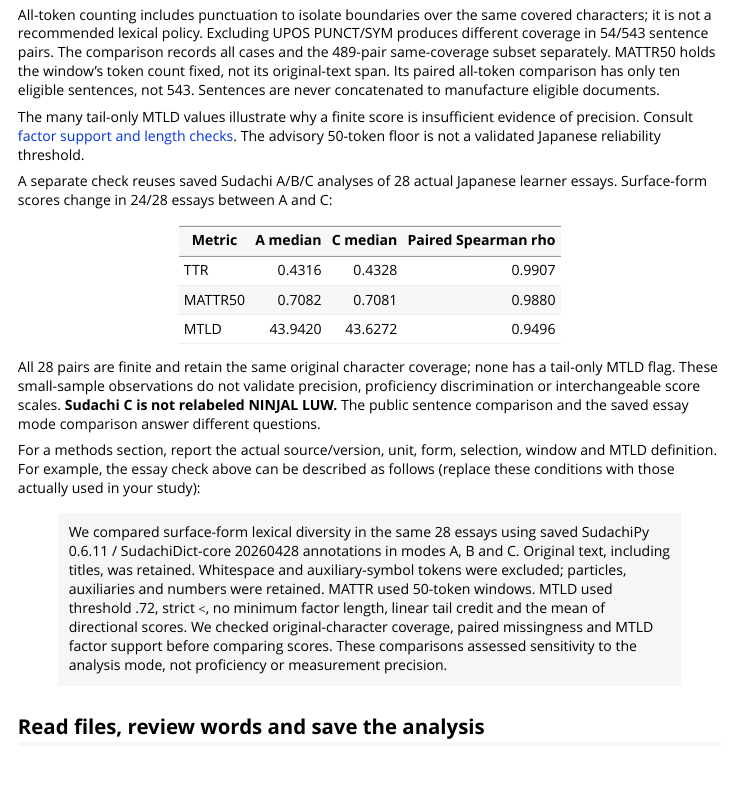
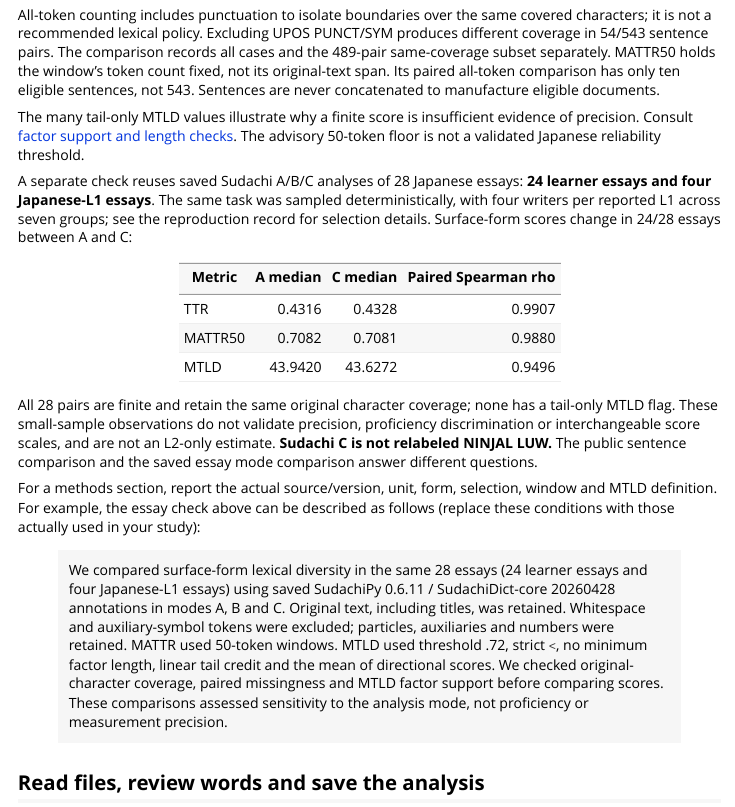
Before and after one commit to Ryuya-dot-com/ldfreq, an R Markdown document (vignettes/japanese-annotations.Rmd): the page in a window 1100 px wide, from 3500 px down. Rendered offline with R 4.5, knitr and Pandoc, with nearby package versions; some code elsewhere in the file could not run offline; long lines of code are wrapped; common packages that the code uses without loading them are loaded.

Commit message:
Specify learner and Japanese-L1 composition of essay sample

```diff
--- a/vignettes/japanese-annotations.Rmd
+++ b/vignettes/japanese-annotations.Rmd
@@ -179,8 +179,11 @@ The many tail-only MTLD values illustrate why a finite score is insufficient
 evidence of precision. Consult [factor support and length checks](designing-comparisons.html#inspect-mtld-factor-support).
 The advisory 50-token floor is not a validated Japanese reliability threshold.
 
-A separate check reuses saved Sudachi A/B/C analyses of 28 actual Japanese
-learner essays. Surface-form scores change in 24/28 essays between A and C:
+A separate check reuses saved Sudachi A/B/C analyses of 28 Japanese essays:
+**24 learner essays and four Japanese-L1 essays**. The same task was sampled
+deterministically, with four writers per reported L1 across seven groups;
+see the reproduction record for selection details. Surface-form scores change
+in 24/28 essays between A and C:
 
 | Metric | A median | C median | Paired Spearman rho |
 | --- | ---: | ---: | ---: |
@@ -190,7 +193,8 @@ learner essays. Surface-form scores change in 24/28 essays between A and C:
 
 All 28 pairs are finite and retain the same original character coverage; none
 has a tail-only MTLD flag. These small-sample observations do not validate
-precision, proficiency discrimination or interchangeable score scales.
+precision, proficiency discrimination or interchangeable score scales, and
+are not an L2-only estimate.
 **Sudachi C is not relabeled NINJAL LUW.** The public sentence comparison and
 the saved essay mode comparison answer different questions.
 
@@ -198,8 +202,9 @@ For a methods section, report the actual source/version, unit, form, selection,
 window and MTLD definition. For example, the essay check above can be described
 as follows (replace these conditions with those actually used in your study):
 
-> We compared surface-form lexical diversity in the same 28 essays using saved
-> SudachiPy 0.6.11 / SudachiDict-core 20260428 annotations in modes A, B and C.
+> We compared surface-form lexical diversity in the same 28 essays (24 learner
+> essays and four Japanese-L1 essays) using saved SudachiPy 0.6.11 /
+> SudachiDict-core 20260428 annotations in modes A, B and C.
 > Original text, including titles, was retained. Whitespace and auxiliary-symbol
 > tokens were excluded; particles, auxiliaries and numbers were retained.
 > MATTR used 50-token windows. MTLD used threshold .72, strict `<`, no minimum
```
Also changed, not shown: NEWS.md (+1 -1 lines), development/ROADMAP.md (+3 -0 lines), experiments/japanese-units/README.md.
